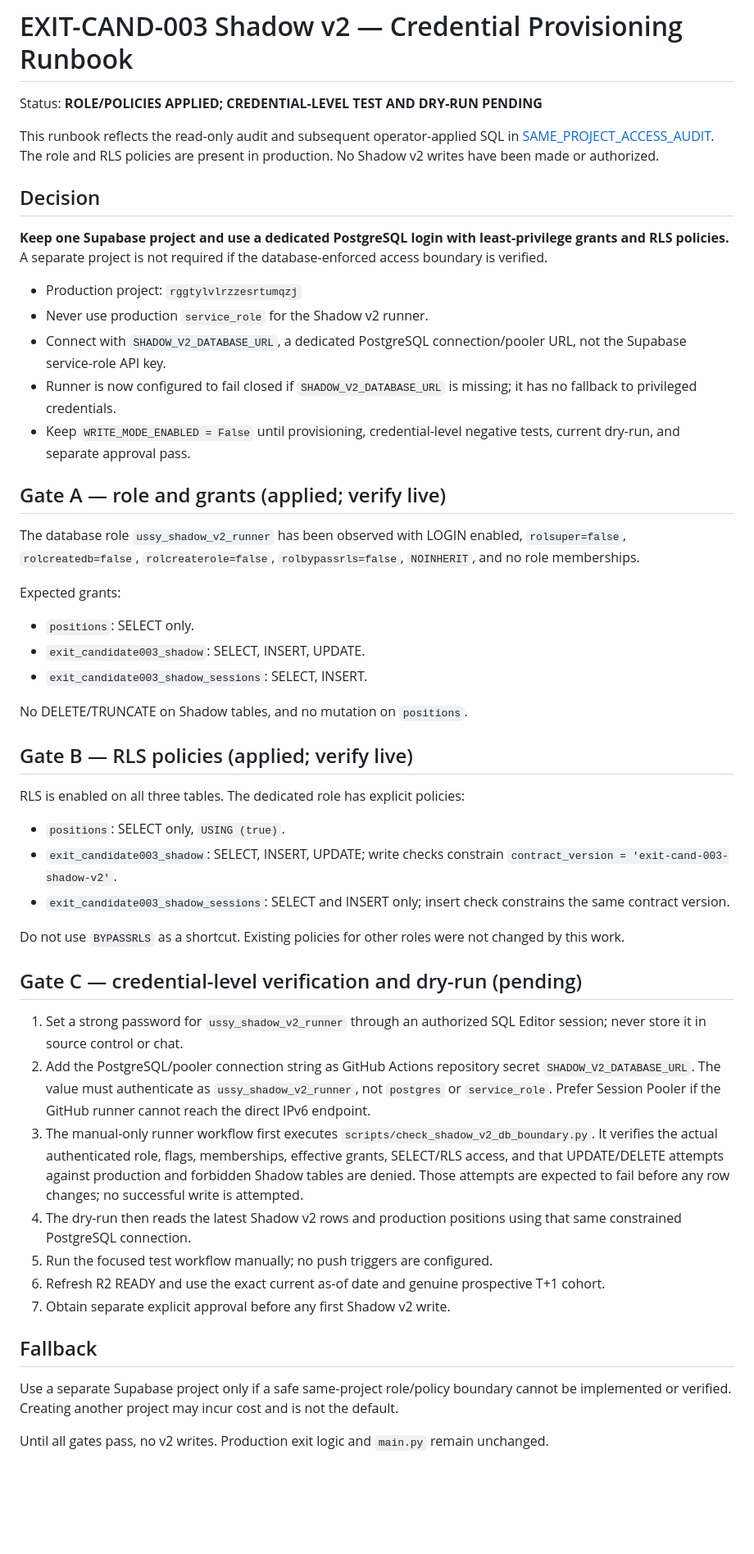
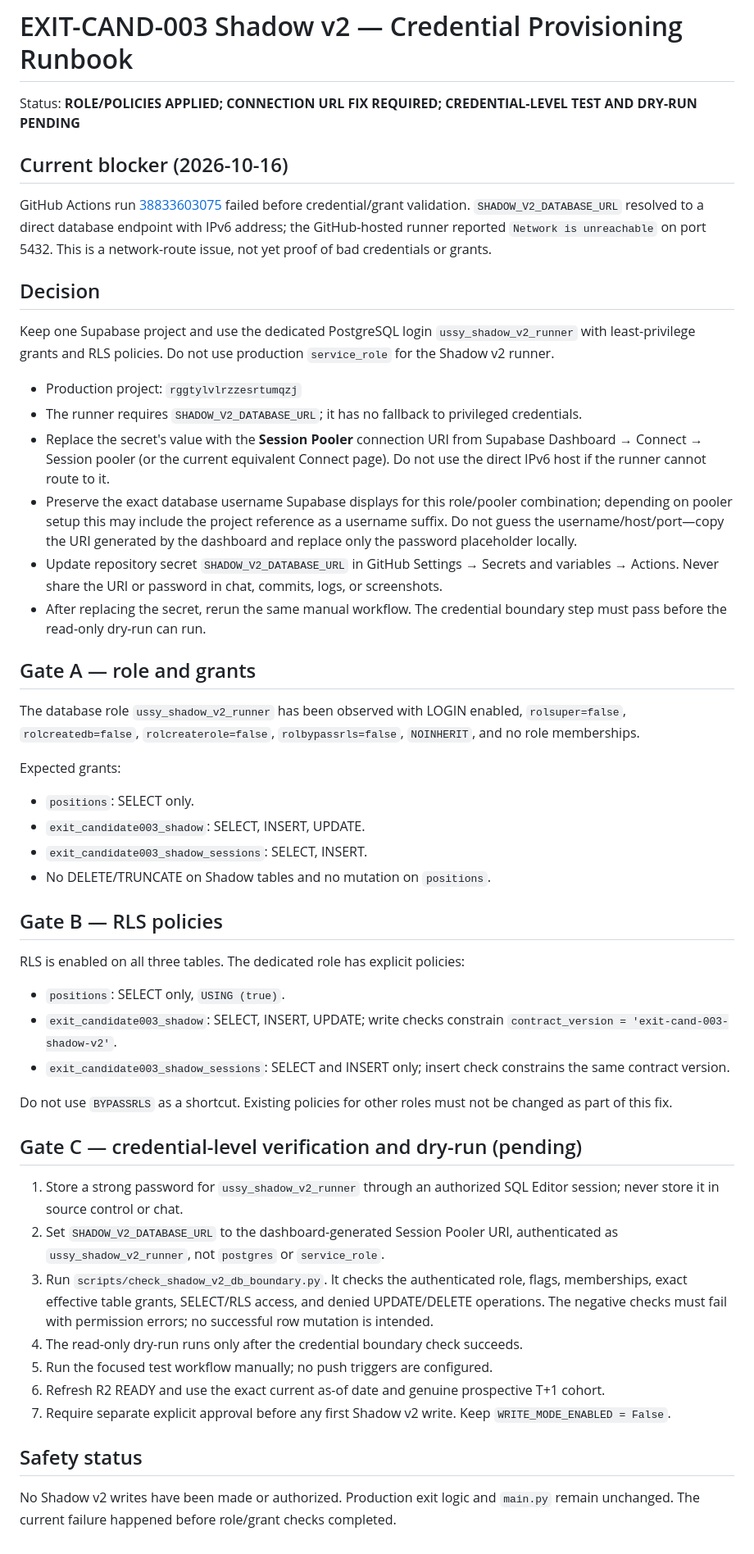
Before and after one commit to azharmz/ussy-trendfoll, a Markdown page: docs/EXIT_CAND_003_SHADOW_V2_CREDENTIAL_PROVISIONING_RUNBOOK.md, the part around the change. Shown at 82% size. GitHub-like rendering; blank space fills up the shorter version.

Commit message:
Document IPv6 route failure and Session Pooler remediation

```diff
--- a/docs/EXIT_CAND_003_SHADOW_V2_CREDENTIAL_PROVISIONING_RUNBOOK.md
+++ b/docs/EXIT_CAND_003_SHADOW_V2_CREDENTIAL_PROVISIONING_RUNBOOK.md
@@ -1,20 +1,23 @@
 # EXIT-CAND-003 Shadow v2 — Credential Provisioning Runbook
 
-Status: **ROLE/POLICIES APPLIED; CREDENTIAL-LEVEL TEST AND DRY-RUN PENDING**
+Status: **ROLE/POLICIES APPLIED; CONNECTION URL FIX REQUIRED; CREDENTIAL-LEVEL TEST AND DRY-RUN PENDING**
 
-This runbook reflects the read-only audit and subsequent operator-applied SQL in [SAME_PROJECT_ACCESS_AUDIT](EXIT_CAND_003_SHADOW_V2_SAME_PROJECT_ACCESS_AUDIT_2026-10-16.md). The role and RLS policies are present in production. No Shadow v2 writes have been made or authorized.
+## Current blocker (2026-10-16)
+
+GitHub Actions run [38833603075](https://github.com/azharmz/ussy-trendfoll/actions/runs/38833603075) failed before credential/grant validation. `SHADOW_V2_DATABASE_URL` resolved to a direct database endpoint with IPv6 address; the GitHub-hosted runner reported `Network is unreachable` on port 5432. This is a network-route issue, not yet proof of bad credentials or grants.
 
 ## Decision
 
-**Keep one Supabase project and use a dedicated PostgreSQL login with least-privilege grants and RLS policies.** A separate project is not required if the database-enforced access boundary is verified.
+Keep one Supabase project and use the dedicated PostgreSQL login `ussy_shadow_v2_runner` with least-privilege grants and RLS policies. Do not use production `service_role` for the Shadow v2 runner.
 
 - Production project: `rggtylvlrzzesrtumqzj`
-- Never use production `service_role` for the Shadow v2 runner.
-- Connect with `SHADOW_V2_DATABASE_URL`, a dedicated PostgreSQL connection/pooler URL, not the Supabase service-role API key.
-- Runner is now configured to fail closed if `SHADOW_V2_DATABASE_URL` is missing; it has no fallback to privileged credentials.
-- Keep `WRITE_MODE_ENABLED = False` until provisioning, credential-level negative tests, current dry-run, and separate approval pass.
+- The runner requires `SHADOW_V2_DATABASE_URL`; it has no fallback to privileged credentials.
+- Replace the secret's value with the **Session Pooler** connection URI from Supabase Dashboard → Connect → Session pooler (or the current equivalent Connect page). Do not use the direct IPv6 host if the runner cannot route to it.
+- Preserve the exact database username Supabase displays for this role/pooler combination; depending on pooler setup this may include the project reference as a username suffix. Do not guess the username/host/port—copy the URI generated by the dashboard and replace only the password placeholder locally.
+- Update repository secret `SHADOW_V2_DATABASE_URL` in GitHub Settings → Secrets and variables → Actions. Never share the URI or password in chat, commits, logs, or screenshots.
+- After replacing the secret, rerun the same manual workflow. The credential boundary step must pass before the read-only dry-run can run.
 
-## Gate A — role and grants (applied; verify live)
+## Gate A — role and grants
 
 The database role `ussy_shadow_v2_runner` has been observed with LOGIN enabled, `rolsuper=false`, `rolcreatedb=false`, `rolcreaterole=false`, `rolbypassrls=false`, `NOINHERIT`, and no role memberships.
 
@@ -23,10 +26,9 @@ Expected grants:
 - `positions`: SELECT only.
 - `exit_candidate003_shadow`: SELECT, INSERT, UPDATE.
 - `exit_candidate003_shadow_sessions`: SELECT, INSERT.
+- No DELETE/TRUNCATE on Shadow tables and no mutation on `positions`.
 
-No DELETE/TRUNCATE on Shadow tables, and no mutation on `positions`.
-
-## Gate B — RLS policies (applied; verify live)
+## Gate B — RLS policies
 
 RLS is enabled on all three tables. The dedicated role has explicit policies:
 
@@ -34,20 +36,18 @@ RLS is enabled on all three tables. The dedicated role has explicit policies:
 - `exit_candidate003_shadow`: SELECT, INSERT, UPDATE; write checks constrain `contract_version = 'exit-cand-003-shadow-v2'`.
 - `exit_candidate003_shadow_sessions`: SELECT and INSERT only; insert check constrains the same contract version.
 
-Do not use `BYPASSRLS` as a shortcut. Existing policies for other roles were not changed by this work.
+Do not use `BYPASSRLS` as a shortcut. Existing policies for other roles must not be changed as part of this fix.
 
 ## Gate C — credential-level verification and dry-run (pending)
 
-1. Set a strong password for `ussy_shadow_v2_runner` through an authorized SQL Editor session; never store it in source control or chat.
-2. Add the PostgreSQL/pooler connection string as GitHub Actions repository secret `SHADOW_V2_DATABASE_URL`. The value must authenticate as `ussy_shadow_v2_runner`, not `postgres` or `service_role`. Prefer Session Pooler if the GitHub runner cannot reach the direct IPv6 endpoint.
-3. The manual-only runner workflow first executes `scripts/check_shadow_v2_db_boundary.py`. It verifies the actual authenticated role, flags, memberships, effective grants, SELECT/RLS access, and that UPDATE/DELETE attempts against production and forbidden Shadow tables are denied. Those attempts are expected to fail before any row changes; no successful write is attempted.
-4. The dry-run then reads the latest Shadow v2 rows and production positions using that same constrained PostgreSQL connection.
+1. Store a strong password for `ussy_shadow_v2_runner` through an authorized SQL Editor session; never store it in source control or chat.
+2. Set `SHADOW_V2_DATABASE_URL` to the dashboard-generated Session Pooler URI, authenticated as `ussy_shadow_v2_runner`, not `postgres` or `service_role`.
+3. Run `scripts/check_shadow_v2_db_boundary.py`. It checks the authenticated role, flags, memberships, exact effective table grants, SELECT/RLS access, and denied UPDATE/DELETE operations. The negative checks must fail with permission errors; no successful row mutation is intended.
+4. The read-only dry-run runs only after the credential boundary check succeeds.
 5. Run the focused test workflow manually; no push triggers are configured.
 6. Refresh R2 READY and use the exact current as-of date and genuine prospective T+1 cohort.
-7. Obtain separate explicit approval before any first Shadow v2 write.
+7. Require separate explicit approval before any first Shadow v2 write. Keep `WRITE_MODE_ENABLED = False`.
 
-## Fallback
+## Safety status
 
-Use a separate Supabase project only if a safe same-project role/policy boundary cannot be implemented or verified. Creating another project may incur cost and is not the default.
-
-Until all gates pass, no v2 writes. Production exit logic and `main.py` remain unchanged.
+No Shadow v2 writes have been made or authorized. Production exit logic and `main.py` remain unchanged. The current failure happened before role/grant checks completed.
```
